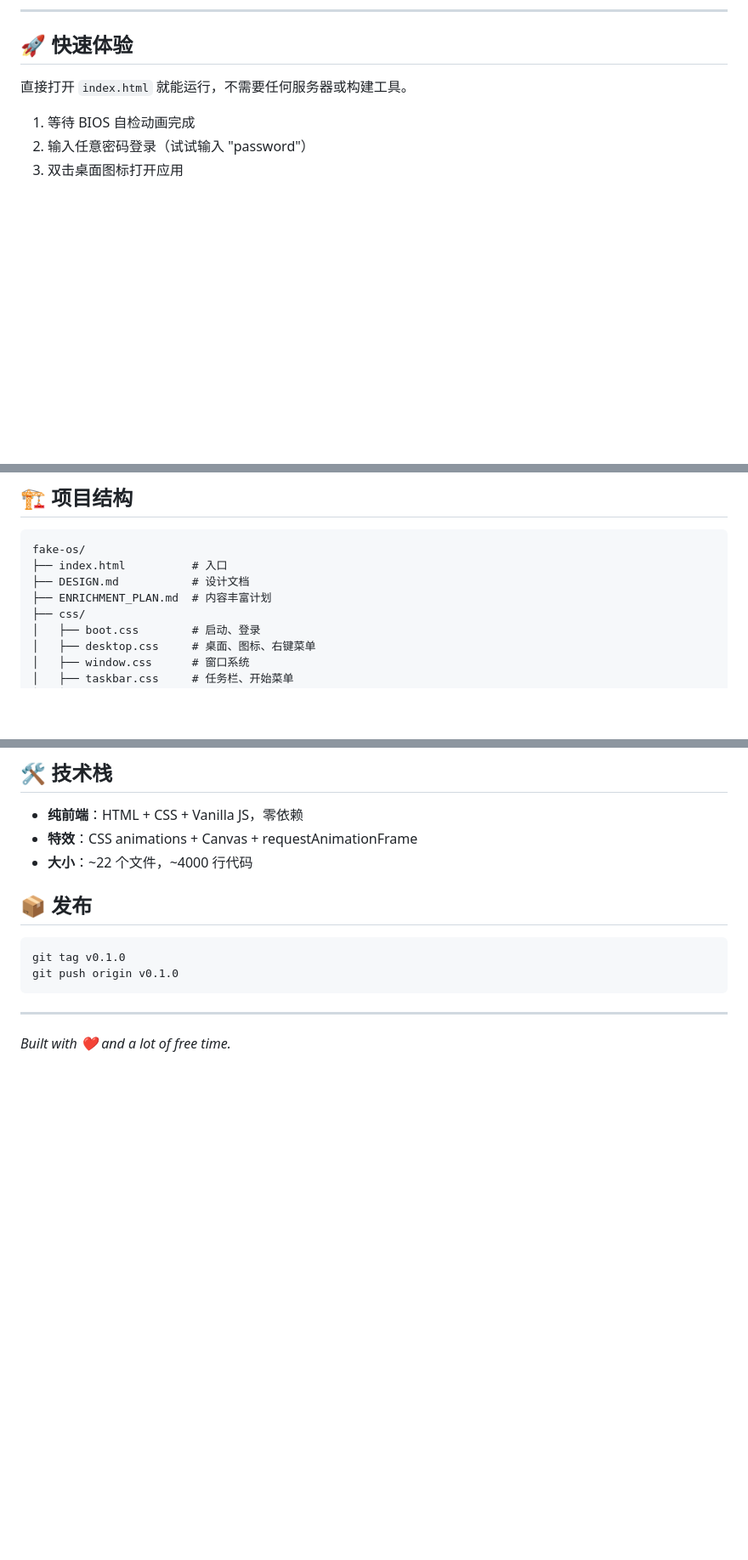
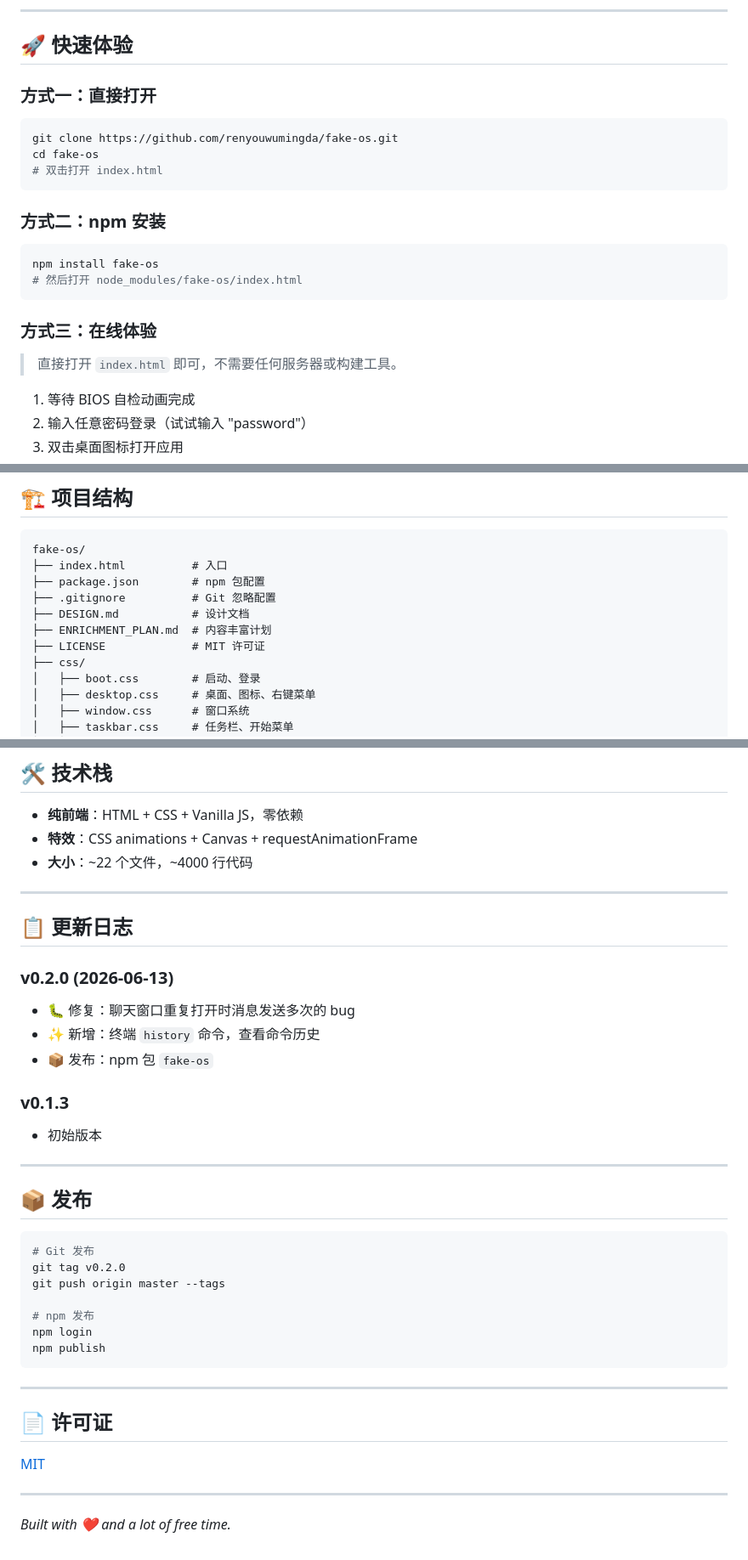
Before and after one commit to renyouwumingda/fake-os, a Markdown page: README.md, 3 parts joined by grey strips. Shown at 85% size. Rendered like a GitHub page; blank space fills up the shorter version.

Commit message:
docs: update README for v0.2.0 with changelog and npm install instructions

````diff
--- a/README.md
+++ b/README.md
@@ -8,7 +11,24 @@
 
 ## 🚀 快速体验
 
-直接打开 `index.html` 就能运行，不需要任何服务器或构建工具。
+### 方式一：直接打开
+
+```bash
+git clone https://github.com/renyouwumingda/fake-os.git
+cd fake-os
+# 双击打开 index.html
+```
+
+### 方式二：npm 安装
+
+```bash
+npm install fake-os
+# 然后打开 node_modules/fake-os/index.html
+```
+
+### 方式三：在线体验
+
+> 直接打开 `index.html` 即可，不需要任何服务器或构建工具。
 
 1. 等待 BIOS 自检动画完成
 2. 输入任意密码登录（试试输入 "password"）
@@ -70,8 +91,11 @@
 ```
 fake-os/
 ├── index.html          # 入口
+├── package.json        # npm 包配置
+├── .gitignore          # Git 忽略配置
 ├── DESIGN.md           # 设计文档
 ├── ENRICHMENT_PLAN.md  # 内容丰富计划
+├── LICENSE             # MIT 许可证
 ├── css/
 │   ├── boot.css        # 启动、登录
 │   ├── desktop.css     # 桌面、图标、右键菜单
@@ -102,13 +126,38 @@ fake-os/
 - **特效**：CSS animations + Canvas + requestAnimationFrame
 - **大小**：~22 个文件，~4000 行代码
 
+---
+
+## 📋 更新日志
+
+### v0.2.0 (2026-06-13)
+- 🐛 修复：聊天窗口重复打开时消息发送多次的 bug
+- ✨ 新增：终端 `history` 命令，查看命令历史
+- 📦 发布：npm 包 `fake-os`
+
+### v0.1.3
+- 初始版本
+
+---
+
 ## 📦 发布
 
 ```bash
-git tag v0.1.0
-git push origin v0.1.0
+# Git 发布
+git tag v0.2.0
+git push origin master --tags
+
+# npm 发布
+npm login
+npm publish
 ```
 
 ---
 
+## 📄 许可证
+
+[MIT](LICENSE)
+
+---
+
 *Built with ❤️ and a lot of free time.*
````
Also changed, not shown: other parts of README.md (+4 -0 lines).
